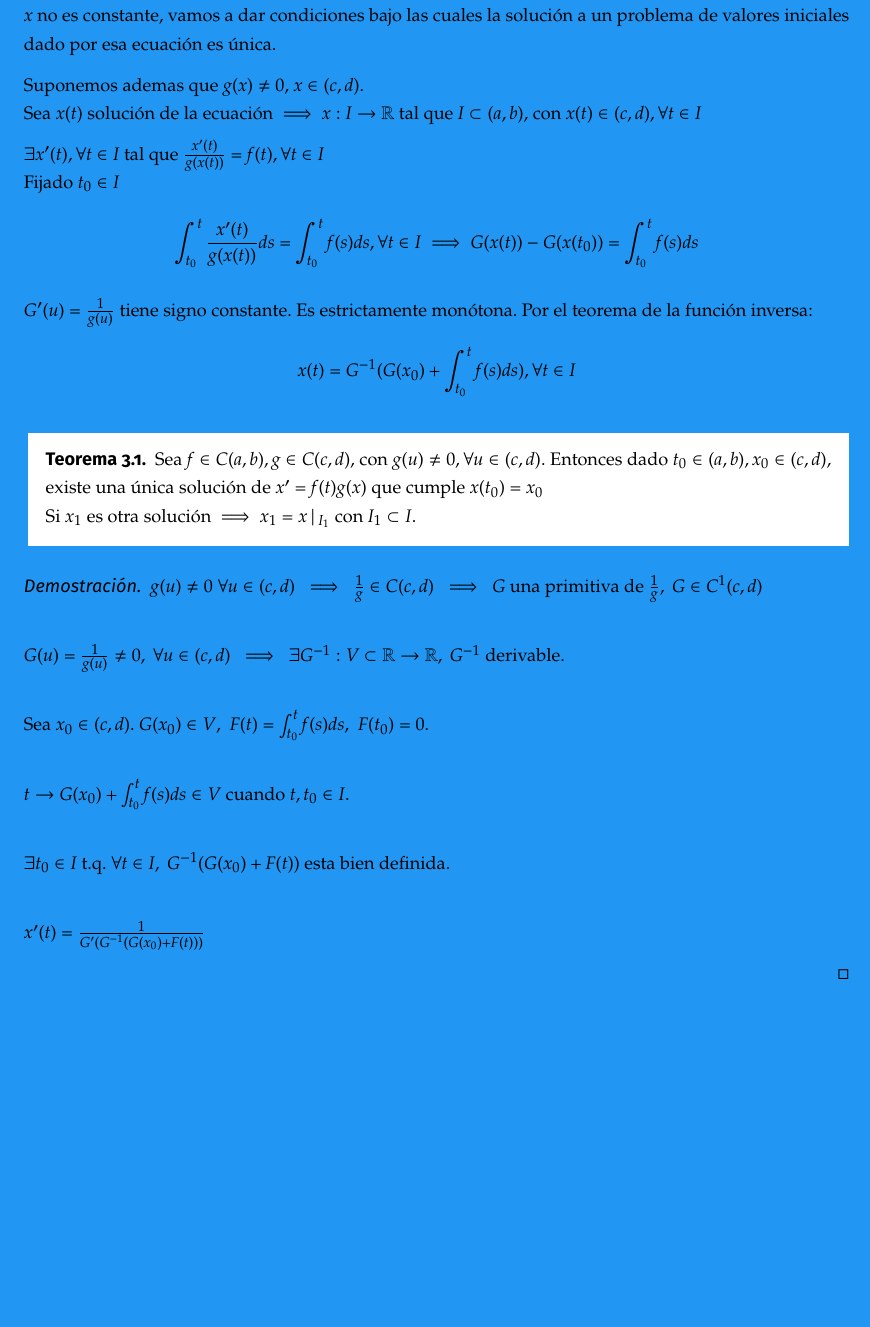
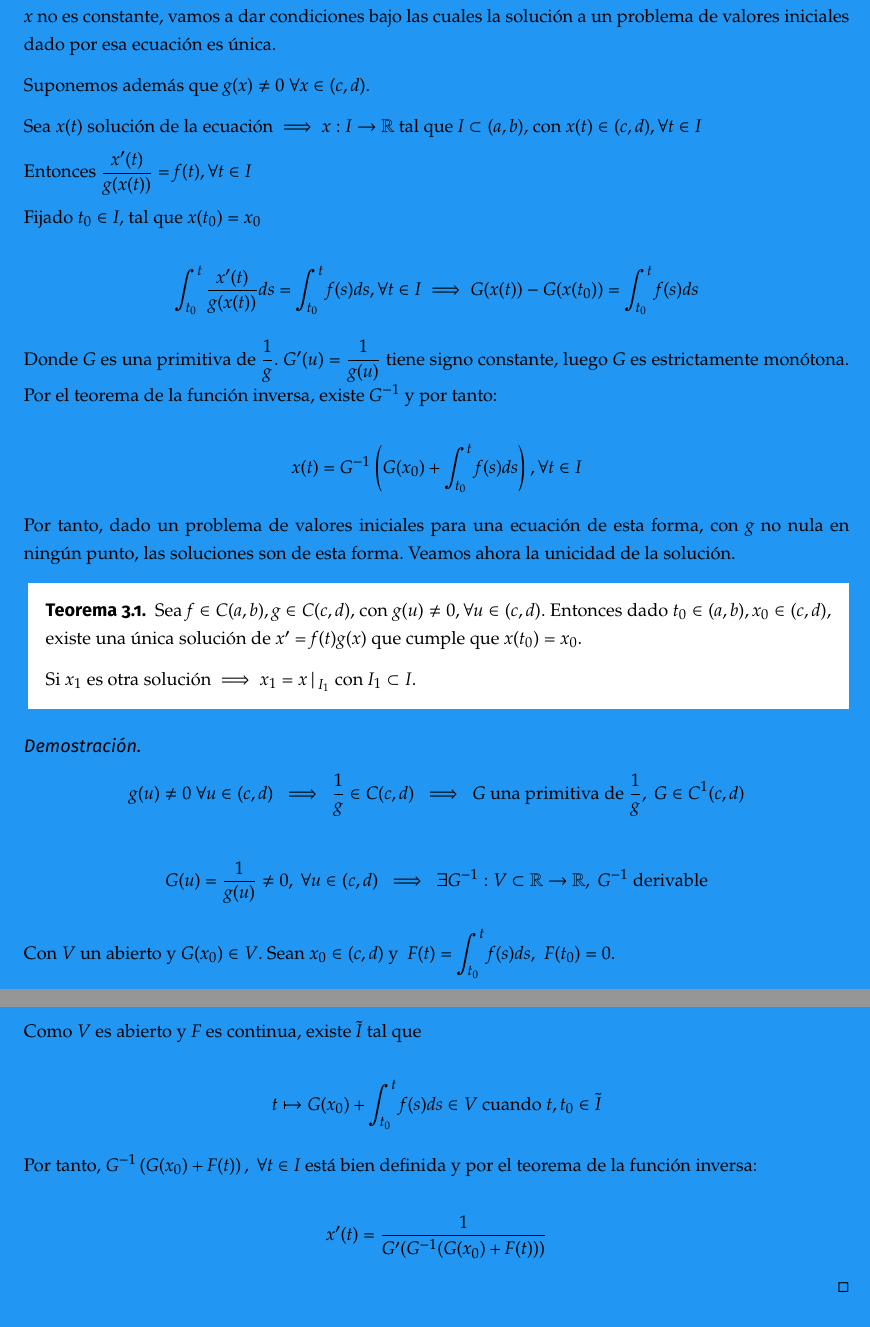
Before and after one commit to libreim/apuntesDGIIM, a LaTeX document (EDF/edf.tex, which reads EDF/apuntes.tex): part of page 9 of 20 before the commit and two parts of pages 9 and 10 of 20 after it, the two joined at a grey line, cut so that both start at the same text, the shorter picture padded with empty space. Compiled offline with pdfLaTeX.

Commit message:
EDF: explica variables separadas

```diff
--- a/EDF/apuntes.tex
+++ b/EDF/apuntes.tex
@@ -171,17 +173,25 @@ Sabemos que $x(t) = k$, $k \in \R$ es una familia de soluciones, para las que $x
 no es constante, vamos a dar condiciones bajo las cuales la solución a un problema de valores iniciales dado por esa
 ecuación es única.
 
-Suponemos ademas que $g(x) \neq 0$, $x\in (c,d)$.\\
+Suponemos además que $g(x) \neq 0 \ \forall x\in (c,d)$.
+
 Sea $x(t)$ solución de la ecuación $\implies x:I \to \R$ tal que $I\subset (a,b),$ con $ x(t)\in (c,d), \forall t \in I$
 
-$\exists x'(t), \forall t \in I$ tal que $\frac{x'(t)}{g(x(t))} = f(t), \forall t \in I$\\
-Fijado $t_0 \in I$\\
-\[\int_{t_0}^{t}\frac{x'(t)}{g(x(t))} ds = \int_{t_0}^{t} f(s) ds, \forall t \in I \implies G(x(t)) - G(x(t_0)) = \int_{t_0}^{t}f(s) ds\] \\
-$G'(u) = \frac{1}{g(u)}$ tiene signo constante. Es estrictamente monótona. Por el teorema de la función inversa:
-\[x(t) = G^{-1}(G(x_0) + \int_{t_0}^{t}f(s) ds), \forall t \in I\]
+Entonces $\dfrac{x'(t)}{g(x(t))} = f(t), \forall t \in I$
+
+Fijado $t_0 \in I$, tal que $x(t_0) = x_0$
+
+\[\int_{t_0}^{t}\frac{x'(t)}{g(x(t))} ds = \int_{t_0}^{t} f(s) ds, \forall t \in I \implies G(x(t)) - G(x(t_0)) = \int_{t_0}^{t}f(s) ds\]
+
+Donde $G$ es una primitiva de $\dfrac{1}{g}$. $G'(u) = \dfrac{1}{g(u)}$ tiene signo constante, luego $G$ es estrictamente monótona. Por el teorema de la función inversa, existe $G^{-1}$ y por tanto:
+
+\[x(t) = G^{-1}\left(G(x_0) + \int_{t_0}^{t}f(s) ds\right), \forall t \in I\]
+
+Por tanto, dado un problema de valores iniciales para una ecuación de esta forma, con $g$ no nula en ningún punto, las soluciones son de esta forma. Veamos ahora la unicidad de la solución.
 
 \begin{nth}
-Sea $f\in C(a,b), g\in C(c,d)$, con $g(u) \neq 0, \forall u \in (c,d)$. Entonces dado $t_0 \in (a,b), x_0 \in (c,d)$, existe una única solución de $x' = f(t)g(x)$ que cumple $x(t_0) = x_0$\\
+  Sea $f\in C(a,b), g\in C(c,d)$, con $g(u) \neq 0, \forall u \in (c,d)$. Entonces dado $t_0 \in (a,b), x_0 \in (c,d)$, existe una única solución de $x' = f(t)g(x)$ que cumple que $x(t_0) = x_0$.
+
 Si $x_1$ es otra solución $\implies x_1 = x|_{I_1}$ con $I_1\subset I$.
 
 \end{nth}
@@ -191,17 +201,20 @@ Si $x_1$ es otra solución $\implies x_1 = x|_{I_1}$ con $I_1\subset I$.
 
 \begin{proof}
 
-$g(u) \neq 0 \ \forall u \in (c,d) \ \implies \ \frac{1}{g} \in C(c,d) \ \implies \ G \text{ una primitiva de } \frac{1}{g}, \ G\in C^{1}(c,d)$\\
+\[g(u) \neq 0 \ \forall u \in (c,d) \ \implies \ \frac{1}{g} \in C(c,d) \ \implies \ G \text{ una primitiva de } \frac{1}{g}, \ G\in C^{1}(c,d)\]
 
-$G(u) = \frac{1}{g(u)} \neq 0, \ \forall u \in (c,d) \ \implies \ \exists G^{-1}:V\subset \R \to \R, \ G^{-1}$ derivable.\\
+\[G(u) = \frac{1}{g(u)} \neq 0, \ \forall u \in (c,d) \ \implies \ \exists G^{-1}:V\subset \R \to \R, \ G^{-1} \text{ derivable}\]
 
-Sea $x_0 \in (c,d)$. $G(x_0) \in  V$, $\ F(t) = \int_{t_0}^t f(s) ds$, $\ F(t_0) = 0$.\\
+Con $V$ un abierto y $G(x_0) \in V$.
+Sean $x_0 \in (c,d)$ y $\ F(t) = \displaystyle\int_{t_0}^t f(s) ds$, $\ F(t_0) = 0$.
 
-$t \to G(x_0)+\int_{t_0}^t f(s) ds  \in V$ cuando $t,t_0 \in I$.\\
+Como $V$ es abierto y $F$ es continua, existe $\tilde{I}$ tal que
 
-$\exists t_0 \in I$ t.q. $\forall t \in I, \ G^{-1}(G(x_0) + F(t))$ esta bien definida.\\
+\[t \mapsto G(x_0)+\int_{t_0}^t f(s) ds  \in V \text{ cuando } t,t_0 \in \tilde{I}\]
 
-$x'(t) = \frac{1}{G'(G^{-1}(G(x_0) + F(t)))}$
+Por tanto, $G^{-1}\left(G(x_0) + F(t)\right), \ \forall t \in I$ está bien definida y por el teorema de la función inversa:
+
+\[x'(t) = \frac{1}{G'(G^{-1}(G(x_0) + F(t)))}\]
 
 
 \end{proof}
```
Also changed, not shown: EDF/apuntes.tex (2 more changed lines).
